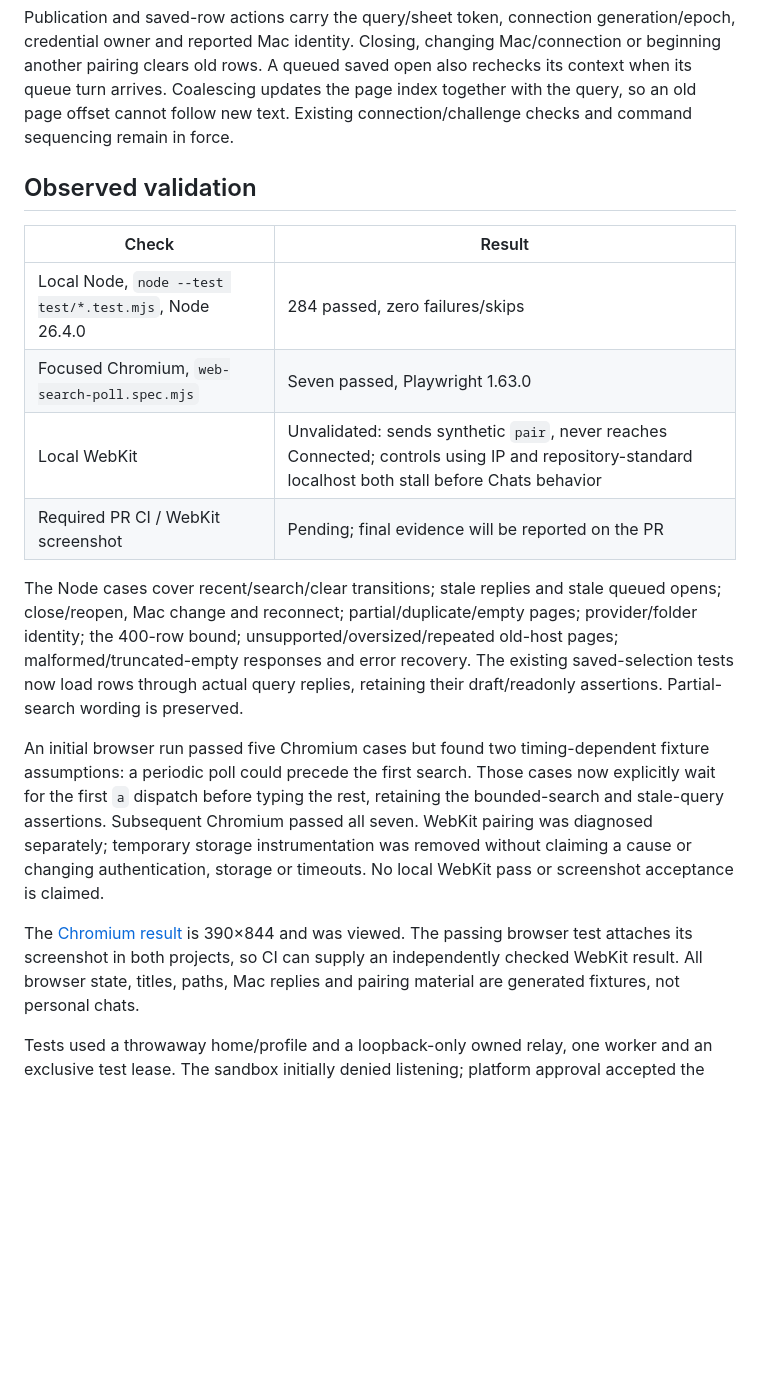
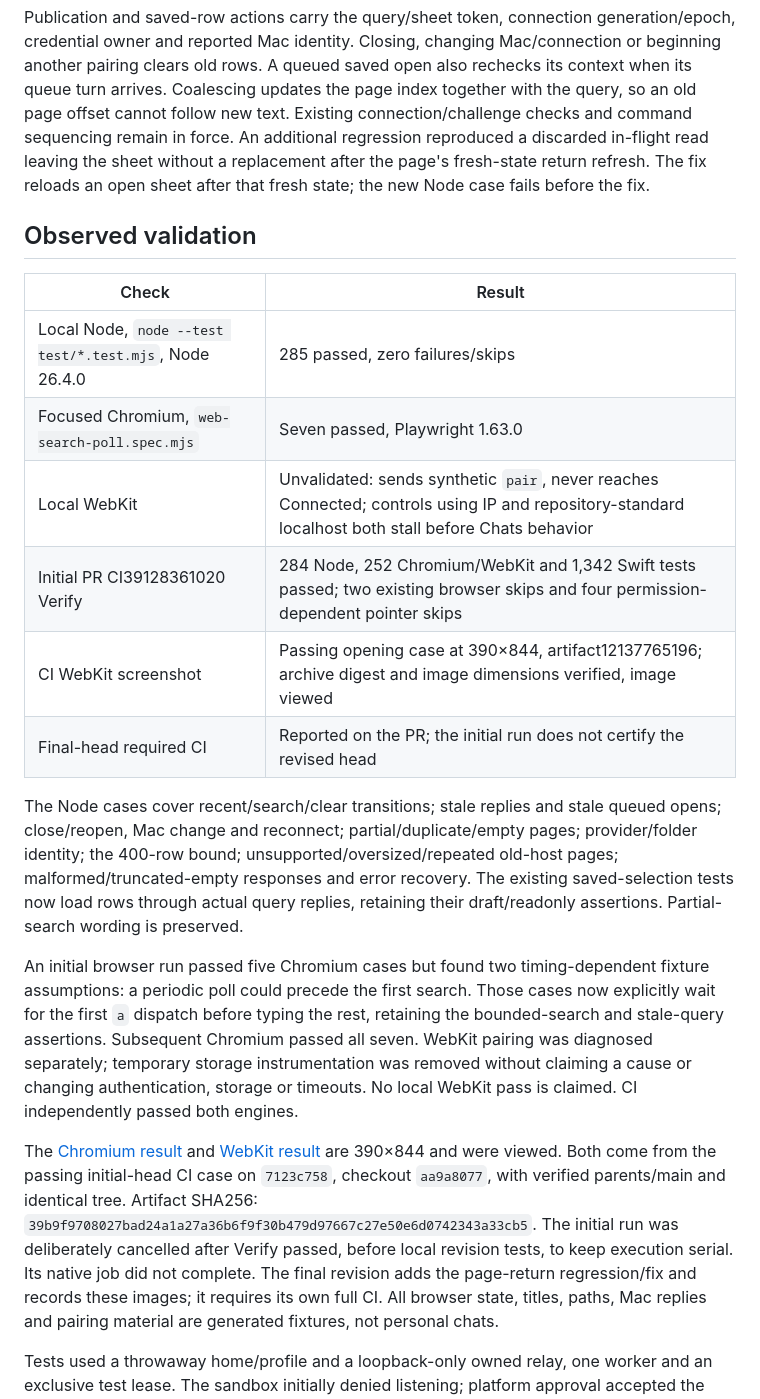
Before and after one commit to gl11tchy/sigil, a Markdown page: docs/qa/rea-1204.md, the part around the change. GitHub-like rendering; blank space fills up the shorter version.

Commit message:
Refresh saved chats after page return and retain browser evidence

```diff
--- a/docs/qa/rea-1204.md
+++ b/docs/qa/rea-1204.md
@@ -35,15 +35,20 @@ Mac/connection or beginning another pairing clears old rows. A queued saved open
 also rechecks its context when its queue turn arrives. Coalescing updates the
 page index together with the query, so an old page offset cannot follow new text.
 Existing connection/challenge checks and command sequencing remain in force.
+An additional regression reproduced a discarded in-flight read leaving the sheet
+without a replacement after the page's fresh-state return refresh. The fix reloads
+an open sheet after that fresh state; the new Node case fails before the fix.
 
 ## Observed validation
 
 | Check | Result |
 | --- | --- |
-| Local Node, `node --test test/*.test.mjs`, Node 26.4.0 | 284 passed, zero failures/skips |
+| Local Node, `node --test test/*.test.mjs`, Node 26.4.0 | 285 passed, zero failures/skips |
 | Focused Chromium, `web-search-poll.spec.mjs` | Seven passed, Playwright 1.63.0 |
 | Local WebKit | Unvalidated: sends synthetic `pair`, never reaches Connected; controls using IP and repository-standard localhost both stall before Chats behavior |
-| Required PR CI / WebKit screenshot | Pending; final evidence will be reported on the PR |
+| Initial PR CI39128361020 Verify | 284 Node, 252 Chromium/WebKit and 1,342 Swift tests passed; two existing browser skips and four permission-dependent pointer skips |
+| CI WebKit screenshot | Passing opening case at 390×844, artifact12137765196; archive digest and image dimensions verified, image viewed |
+| Final-head required CI | Reported on the PR; the initial run does not certify the revised head |
 
 The Node cases cover recent/search/clear transitions; stale replies and stale
 queued opens; close/reopen, Mac change and reconnect; partial/duplicate/empty
@@ -58,11 +63,17 @@ now explicitly wait for the first `a` dispatch before typing the rest, retaining
 the bounded-search and stale-query assertions. Subsequent Chromium passed all
 seven. WebKit pairing was diagnosed separately; temporary storage instrumentation
 was removed without claiming a cause or changing authentication, storage or
-timeouts. No local WebKit pass or screenshot acceptance is claimed.
+timeouts. No local WebKit pass is claimed. CI independently passed both engines.
 
-The [Chromium result](rea-1204/recent-chats-chromium.png) is 390×844 and was viewed.
-The passing browser test attaches its screenshot in both projects, so CI can
-supply an independently checked WebKit result. All browser state, titles, paths,
+The [Chromium result](rea-1204/recent-chats-chromium.png) and
+[WebKit result](rea-1204/recent-chats-webkit.png) are 390×844 and were viewed.
+Both come from the passing initial-head CI case on `7123c758`, checkout
+`aa9a8077`, with verified parents/main and identical tree. Artifact SHA256:
+`39b9f9708027bad24a1a27a36b6f9f30b479d97667c27e50e6d0742343a33cb5`.
+The initial run was deliberately cancelled after Verify passed, before local
+revision tests, to keep execution serial. Its native job did not complete.
+The final revision adds the page-return regression/fix and records these images;
+it requires its own full CI. All browser state, titles, paths,
 Mac replies and pairing material are generated fixtures, not personal chats.
 
 Tests used a throwaway home/profile and a loopback-only owned relay, one worker
```
Also changed, not shown: docs/ux/PROGRESS.md (+6 -3 lines), docs/qa/rea-1204/recent-chats-chromium.png, docs/qa/rea-1204/recent-chats-webkit.png (added), 2 other files.
